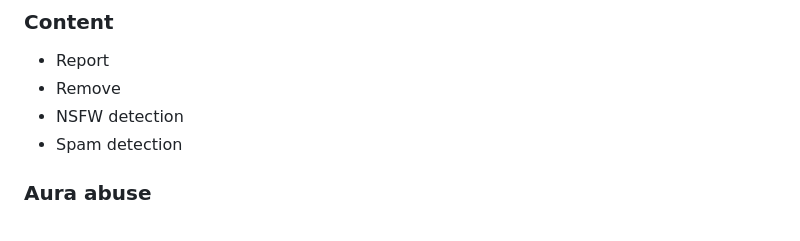
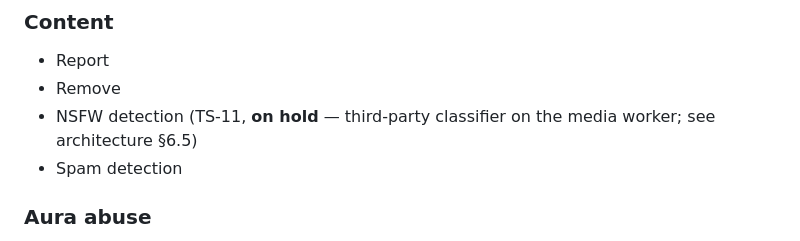
Before and after one commit to pedrommarquesm/aura, a Markdown page: docs/product-spec.md, the part around the change. Drawn GitHub-style.

```diff
--- a/docs/product-spec.md
+++ b/docs/product-spec.md
@@ -881,7 +881,7 @@ Obrigatório antes do lançamento.
 
 - Report
 - Remove
-- NSFW detection
+- NSFW detection (TS-11, **on hold** — third-party classifier on the media worker; see architecture §6.5)
 - Spam detection
 
 ### Aura abuse
```
Also changed, not shown: docs/backend-architecture.md (+15 -1 lines), docs/roadmap.md (+2 -2 lines).
